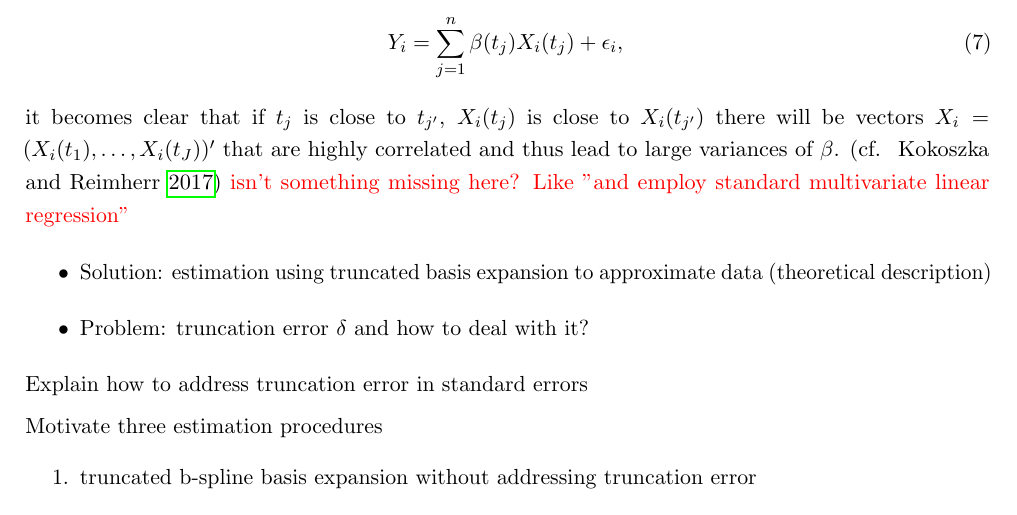
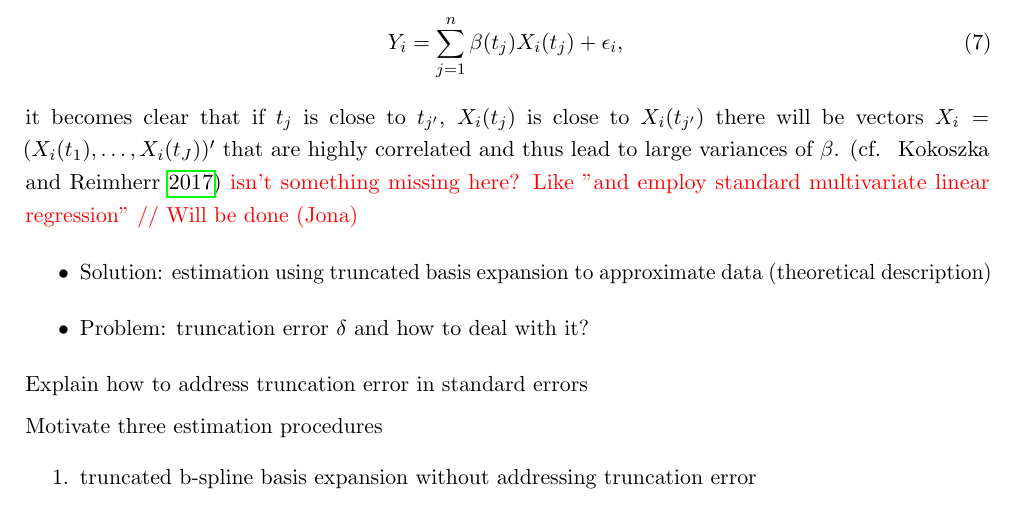
Before and after one commit to JakobJuergens/Basis_Choice_FLR, a LaTeX document (main.tex): part of page 5 of 9, cut so that both start at the same text. Compiled offline with pdfLaTeX.

Commit message:
Update main.tex

```diff
--- a/main.tex
+++ b/main.tex
@@ -99,7 +99,7 @@ There are several important aspects of functional regression in this functional
    If we approximate the scalar-on-functional regression by assuming a set of discrete observation points for all realizations of the data generating process as
   	\begin{equation}
      Y_i = \sum_{j = 1}^{n} \beta(t_{j})X_i(t_{j}) + \epsilon_{i},
-    \end{equation} it becomes clear that if $t_{j}$ is close to $t_{j'}$, $X_{i}(t_{j})$ is close to $X_{i}(t_{j'})$ there will be vectors $X_{i} = (X_i(t_1), \dots, X_i(t_J))'$ that are highly correlated and thus lead to large variances of $\beta$. (cf. ~\cite{kokoszka_introduction_2017}) {\color{red} isn't something missing here? Like "and employ standard multivariate linear regression"}
+    \end{equation} it becomes clear that if $t_{j}$ is close to $t_{j'}$, $X_{i}(t_{j})$ is close to $X_{i}(t_{j'})$ there will be vectors $X_{i} = (X_i(t_1), \dots, X_i(t_J))'$ that are highly correlated and thus lead to large variances of $\beta$. (cf. ~\cite{kokoszka_introduction_2017}) {\color{red} isn't something missing here? Like "and employ standard multivariate linear regression" // Will be done (Jona)}
 
 
 
```
